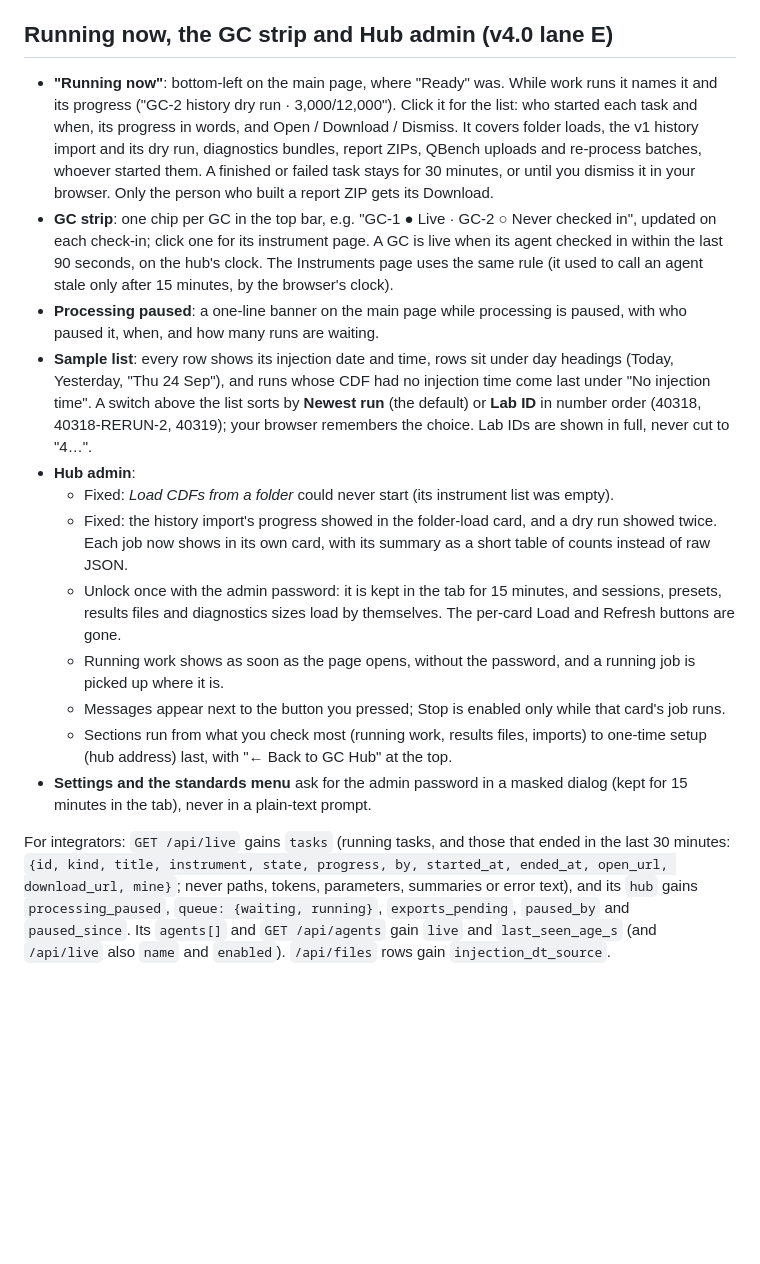
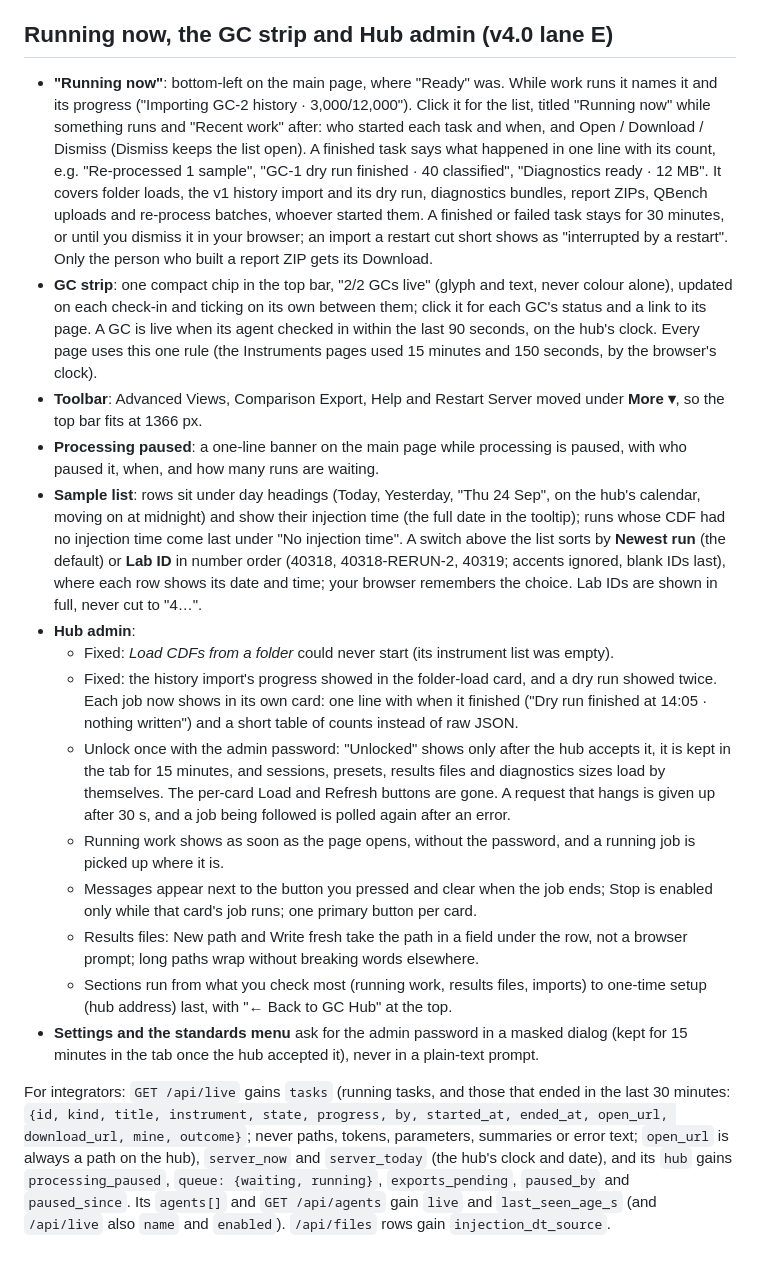
Before and after one commit to ASAP-Labs-LLC/gc-hub, a Markdown page: docs/release-notes/v3.1.0.md, the part around the change. Rendered like a GitHub page; blank space fills up the shorter version.

Commit message:
Docs: v4.0 lane E review changes
Co-Authored-By: Claude Opus 5.5 (1M context) <noreply@anthropic.com>

```diff
--- a/docs/release-notes/v3.1.0.md
+++ b/docs/release-notes/v3.1.0.md
@@ -204,50 +204,69 @@ again resumes it, and nothing is lost.
 ## Running now, the GC strip and Hub admin (v4.0 lane E)
 
 - **"Running now"**: bottom-left on the main page, where "Ready" was. While
-  work runs it names it and its progress ("GC-2 history dry run ·
-  3,000/12,000"). Click it for the list: who started each task and when, its
-  progress in words, and Open / Download / Dismiss. It covers folder loads,
-  the v1 history import and its dry run, diagnostics bundles, report ZIPs,
-  QBench uploads and re-process batches, whoever started them. A finished or
-  failed task stays for 30 minutes, or until you dismiss it in your browser.
-  Only the person who built a report ZIP gets its Download.
-- **GC strip**: one chip per GC in the top bar, e.g. "GC-1 ● Live · GC-2 ○
-  Never checked in", updated on each check-in; click one for its instrument
-  page. A GC is live when its agent checked in within the last 90 seconds, on
-  the hub's clock. The Instruments page uses the same rule (it used to call
-  an agent stale only after 15 minutes, by the browser's clock).
+  work runs it names it and its progress ("Importing GC-2 history ·
+  3,000/12,000"). Click it for the list, titled "Running now" while
+  something runs and "Recent work" after: who started each task and when, and
+  Open / Download / Dismiss (Dismiss keeps the list open). A finished task
+  says what happened in one line with its count, e.g. "Re-processed 1
+  sample", "GC-1 dry run finished · 40 classified", "Diagnostics ready ·
+  12 MB". It covers folder loads, the v1 history import and its dry run,
+  diagnostics bundles, report ZIPs, QBench uploads and re-process batches,
+  whoever started them. A finished or failed task stays for 30 minutes, or
+  until you dismiss it in your browser; an import a restart cut short shows as
+  "interrupted by a restart". Only the person who built a report ZIP gets its
+  Download.
+- **GC strip**: one compact chip in the top bar, "2/2 GCs live" (glyph and
+  text, never colour alone), updated on each check-in and ticking on its own
+  between them; click it for each GC's status and a link to its page. A GC is
+  live when its agent checked in within the last 90 seconds, on the hub's
+  clock. Every page uses this one rule (the Instruments pages used 15 minutes
+  and 150 seconds, by the browser's clock).
+- **Toolbar**: Advanced Views, Comparison Export, Help and Restart Server
+  moved under **More ▾**, so the top bar fits at 1366 px.
 - **Processing paused**: a one-line banner on the main page while processing
   is paused, with who paused it, when, and how many runs are waiting.
-- **Sample list**: every row shows its injection date and time, rows sit under
-  day headings (Today, Yesterday, "Thu 24 Sep"), and runs whose CDF had no
-  injection time come last under "No injection time". A switch above the list
-  sorts by **Newest run** (the default) or **Lab ID** in number order
-  (40318, 40318-RERUN-2, 40319); your browser remembers the choice. Lab IDs
-  are shown in full, never cut to "4…".
+- **Sample list**: rows sit under day headings (Today, Yesterday, "Thu 24
+  Sep", on the hub's calendar, moving on at midnight) and show their injection
+  time (the full date in the tooltip); runs whose CDF had no injection time
+  come last under "No injection time". A switch above the list sorts by
+  **Newest run** (the default) or **Lab ID** in number order (40318,
+  40318-RERUN-2, 40319; accents ignored, blank IDs last), where each row shows
+  its date and time; your browser remembers the choice. Lab IDs are shown in
+  full, never cut to "4…".
 - **Hub admin**:
   - Fixed: *Load CDFs from a folder* could never start (its instrument list
     was empty).
   - Fixed: the history import's progress showed in the folder-load card, and a
-    dry run showed twice. Each job now shows in its own card, with its summary
-    as a short table of counts instead of raw JSON.
-  - Unlock once with the admin password: it is kept in the tab for 15 minutes,
-    and sessions, presets, results files and diagnostics sizes load by
-    themselves. The per-card Load and Refresh buttons are gone.
+    dry run showed twice. Each job now shows in its own card: one line with
+    when it finished ("Dry run finished at 14:05 · nothing written") and a
+    short table of counts instead of raw JSON.
+  - Unlock once with the admin password: "Unlocked" shows only after the hub
+    accepts it, it is kept in the tab for 15 minutes, and sessions, presets,
+    results files and diagnostics sizes load by themselves. The per-card Load
+    and Refresh buttons are gone. A request that hangs is given up after
+    30 s, and a job being followed is polled again after an error.
   - Running work shows as soon as the page opens, without the password, and a
     running job is picked up where it is.
-  - Messages appear next to the button you pressed; Stop is enabled only while
-    that card's job runs.
+  - Messages appear next to the button you pressed and clear when the job
+    ends; Stop is enabled only while that card's job runs; one primary button
+    per card.
+  - Results files: New path and Write fresh take the path in a field under
+    the row, not a browser prompt; long paths wrap without breaking words
+    elsewhere.
   - Sections run from what you check most (running work, results files,
     imports) to one-time setup (hub address) last, with "← Back to GC Hub"
     at the top.
 - **Settings and the standards menu** ask for the admin password in a masked
-  dialog (kept for 15 minutes in the tab), never in a plain-text prompt.
+  dialog (kept for 15 minutes in the tab once the hub accepted it), never in a
+  plain-text prompt.
 
 For integrators: `GET /api/live` gains `tasks` (running tasks, and those that
 ended in the last 30 minutes: `{id, kind, title, instrument, state,
-progress, by, started_at, ended_at, open_url, download_url, mine}`; never
-paths, tokens, parameters, summaries or error text), and its `hub` gains
-`processing_paused`, `queue: {waiting, running}`, `exports_pending`,
-`paused_by` and `paused_since`. Its `agents[]` and `GET /api/agents` gain
-`live` and `last_seen_age_s` (and `/api/live` also `name` and `enabled`).
-`/api/files` rows gain `injection_dt_source`.
+progress, by, started_at, ended_at, open_url, download_url, mine, outcome}`;
+never paths, tokens, parameters, summaries or error text; `open_url` is always
+a path on the hub), `server_now` and `server_today` (the hub's clock and
+date), and its `hub` gains `processing_paused`, `queue: {waiting, running}`,
+`exports_pending`, `paused_by` and `paused_since`. Its `agents[]` and
+`GET /api/agents` gain `live` and `last_seen_age_s` (and `/api/live` also
+`name` and `enabled`). `/api/files` rows gain `injection_dt_source`.
```
Also changed, not shown: CLAUDE.md (+2 -2 lines).
